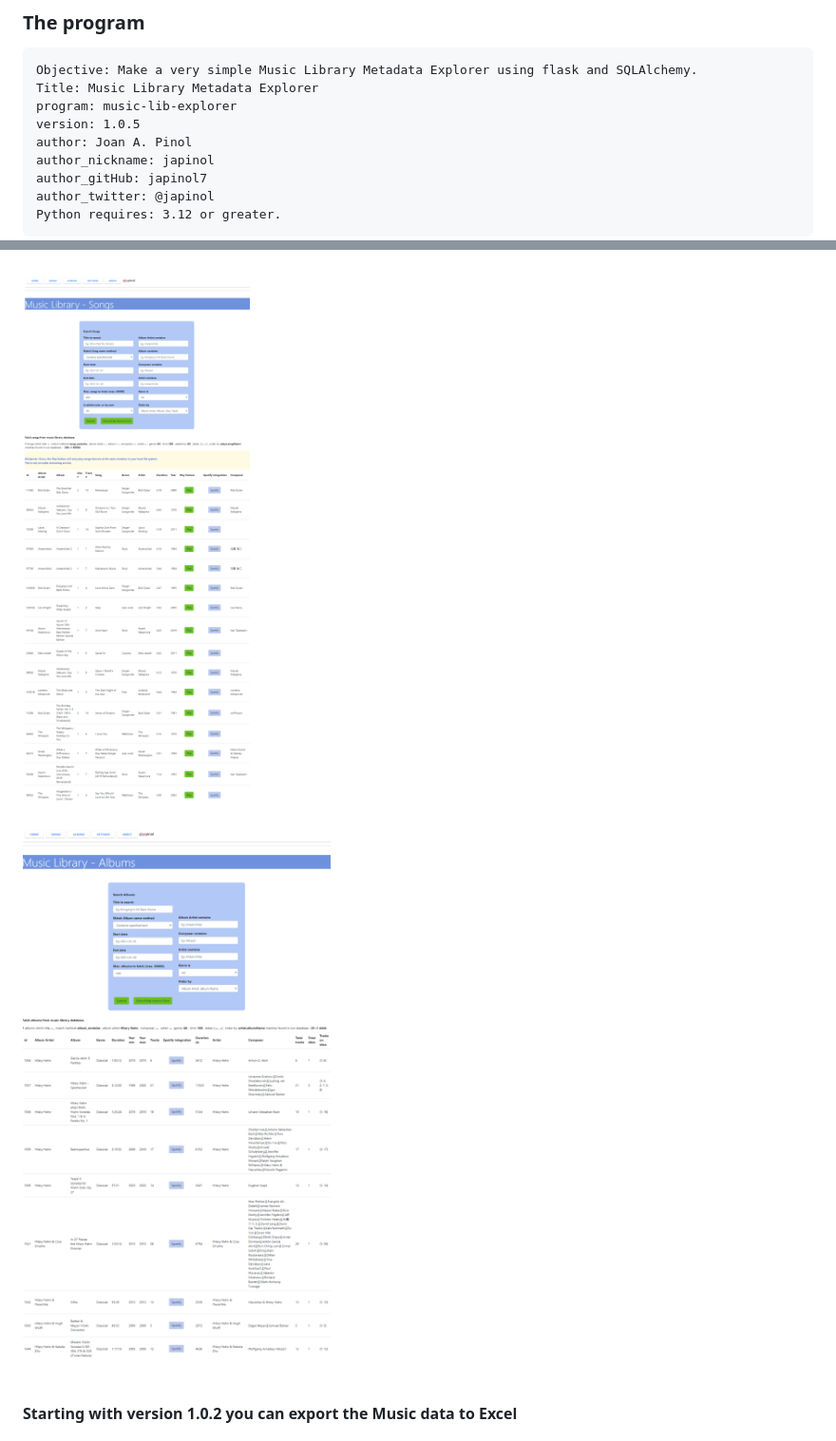
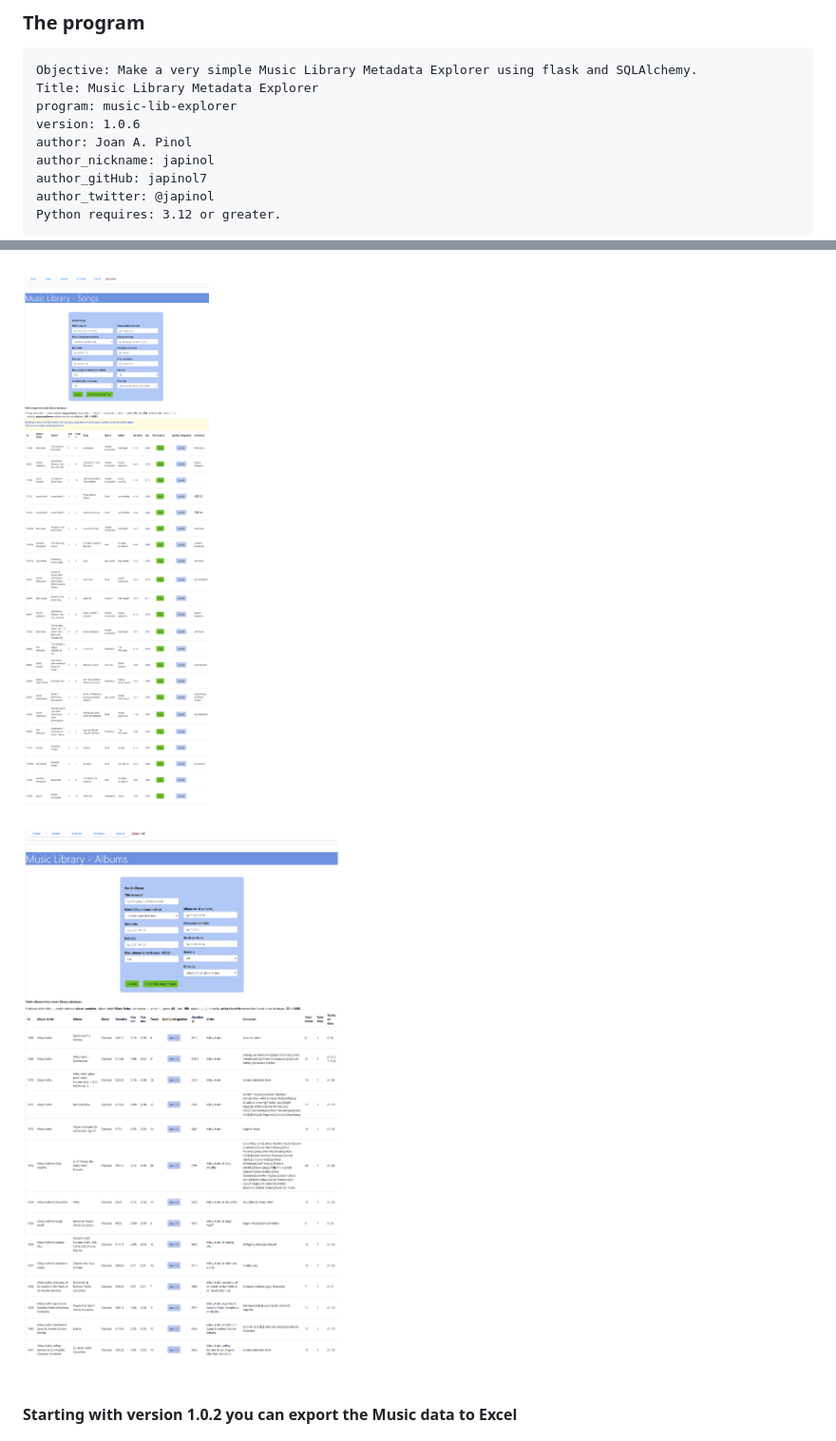
Before and after one commit to japinol7/music-lib-explorer, a Markdown page: README.md, 2 parts joined by grey strips. Shown: that part at 95% size. Rendered like a GitHub page; pictures changed too: screenshots/screenshot3.png, screenshots/screenshot4.png.

```diff
--- a/README.md
+++ b/README.md
@@ -19,7 +19,7 @@ the Spotify REST API that the user can use to get movie data from Spotify.
 	Objective: Make a very simple Music Library Metadata Explorer using flask and SQLAlchemy.
     Title: Music Library Metadata Explorer
 	program: music-lib-explorer
-	version: 1.0.5
+	version: 1.0.6
 	author: Joan A. Pinol
 	author_nickname: japinol
 	author_gitHub: japinol7
```
Also changed, not shown: other parts of README.md (+8 -6 lines), 2 other files.
